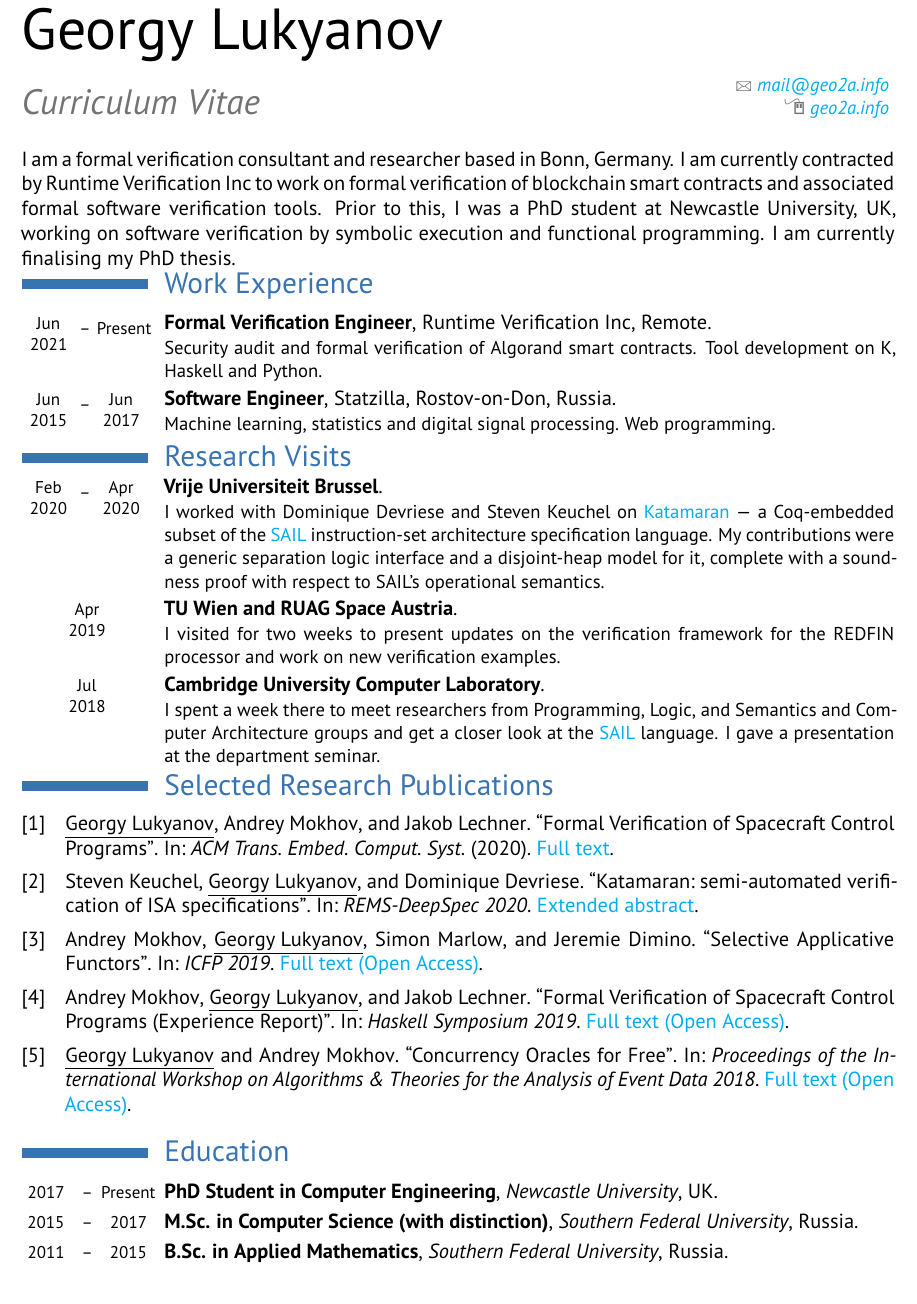
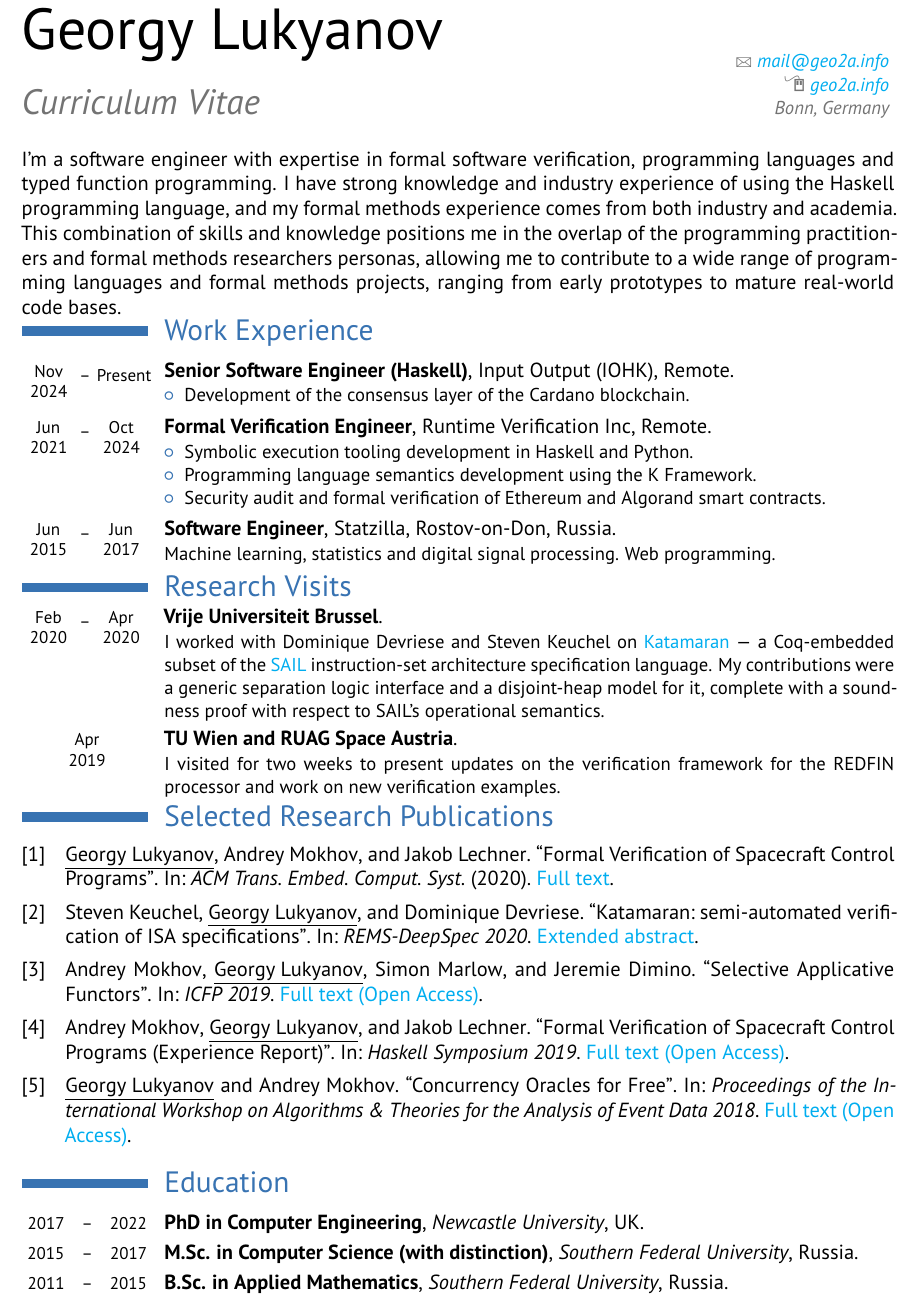
Before and after one commit to geo2a/cv, a LaTeX CV (cv.tex): part of the page, cut so that both start at the same text. Compiled offline with XeLaTeX.

Commit message:
Update CV

```diff
--- a/cv.tex
+++ b/cv.tex
@@ -86,7 +86,7 @@
 \title{Curriculum Vitae}
 \email{mail@geo2a.info}
 \homepage{geo2a.info}{geo2a.info} % The first argument is the url for the clickable link, the second argument is the url displayed in the template - this allows special characters to be displayed such as the tilde in this example
-% \extrainfo{additional information}
+\extrainfo{Bonn, Germany}
 % \photo[70pt][0.4pt]{pictures/picture} % The first bracket is the picture height, the second is the thickness of the frame around the picture (0pt for no frame)
 % \quote{"A witty and playful quotation" - John Smith}
 
@@ -104,14 +105,25 @@
 
 \vspace{-10mm}
 
-I am a formal verification consultant and researcher based in Bonn, Germany. I am currently contracted by Runtime Verification Inc to work on formal verification of blockchain smart contracts and associated formal software verification tools. Prior to this, I was a PhD student at Newcastle University, UK, working on software verification by symbolic execution and functional programming. I am currently finalising my PhD thesis.
+I'm a software engineer with expertise in formal software verification, programming languages and typed function programming. I have strong knowledge and industry experience of using the Haskell programming language, and my formal methods experience comes from both industry and academia. This combination of skills and knowledge positions me in the overlap of the programming practitioners and formal methods researchers personas, allowing me to contribute to a wide range of programming languages and formal methods projects, ranging from early prototypes to mature real-world code bases.
 
 %-------------------------------------------------------------------------------%	WORK EXPERIENCE SECTION
 %-------------------------------------------------------------------------------
 \vspace{-5mm}
 \section{Work Experience}
 
-\cventry{\cvdatespresent[06.2021]}{Formal Verification Engineer}{\textsc{Runtime Verification Inc}}{Remote}{}{Security audit and formal verification of Algorand smart contracts. Tool development on K, Haskell and Python.
+\cventry{\cvdatespresent[11.2024]}{Senior Software Engineer (Haskell)}{\textsc{Input Output (IOHK)}}{Remote}{}{
+  \begin{itemize}
+    \item Development of the consensus layer of the Cardano blockchain.
+  \end{itemize}
+}
+
+\cventry{\cvdates[06.2021-10.2024]}{Formal Verification Engineer}{\textsc{Runtime Verification Inc}}{Remote}{}{
+  \begin{itemize}
+  \item Symbolic execution tooling development in Haskell and Python.
+  \item Programming language semantics development using the K Framework.
+  \item Security audit and formal verification of Ethereum and Algorand smart contracts.
+  \end{itemize}
 }
 
 % \vspace{-2mm}
@@ -138,8 +150,8 @@ Machine learning, statistics and digital signal processing. Web programming.
 
 \cventry{\cvdate[04.2019]}{TU Wien and RUAG Space Austria}{}{}{}{I visited for two weeks to present updates on the verification framework for the REDFIN processor and work on new verification examples.}
 
-\cventry{\cvdate[07.2018]}{Cambridge University Computer Laboratory}{}{}{}{I spent a week there to meet researchers from Programming, Logic, and Semantics and Computer Architecture groups and get a closer look at the \href{https://www.cl.cam.ac.uk/~pes20/sail}{SAIL} language. I gave a presentation at the department seminar.
-}
+% \cventry{\cvdate[07.2018]}{Cambridge University Computer Laboratory}{}{}{}{I spent a week there to meet researchers from Programming, Logic, and Semantics and Computer Architecture groups and get a closer look at the \href{https://www.cl.cam.ac.uk/~pes20/sail}{SAIL} language.presentation at the department seminar.
+% }
 
 \setlength\parindent{0pt}
 %-------------------------------------------------------------------------------% ACADEMIC PUBLICATIONS SECTION
@@ -156,7 +168,7 @@ Machine learning, statistics and digital signal processing. Web programming.
 \vspace{-5mm}
 \section{Education}
 
-\cventry{\cvyears[2017-Present]}{PhD Student in Computer Engineering}{Newcastle University}{UK}{}{}
+\cventry{\cvyears[2017-2022]}{PhD in Computer Engineering}{Newcastle University}{UK}{}{}
 \cventry{\cvyears[2015-2017]}{M.Sc. in Computer Science (with distinction)}{Southern Federal University}{Russia}{}{}  % Arguments not required can be left empty
 % \cventry{February --\\June 2016}{Eramus+ exchange program}{Vilnius University, Faculty of Mathematics and Informatics, Faculty of Philology}{Vilnius, Lithuania}{}{}
 
```
Also changed, not shown: cv.tex (1 more changed lines).
